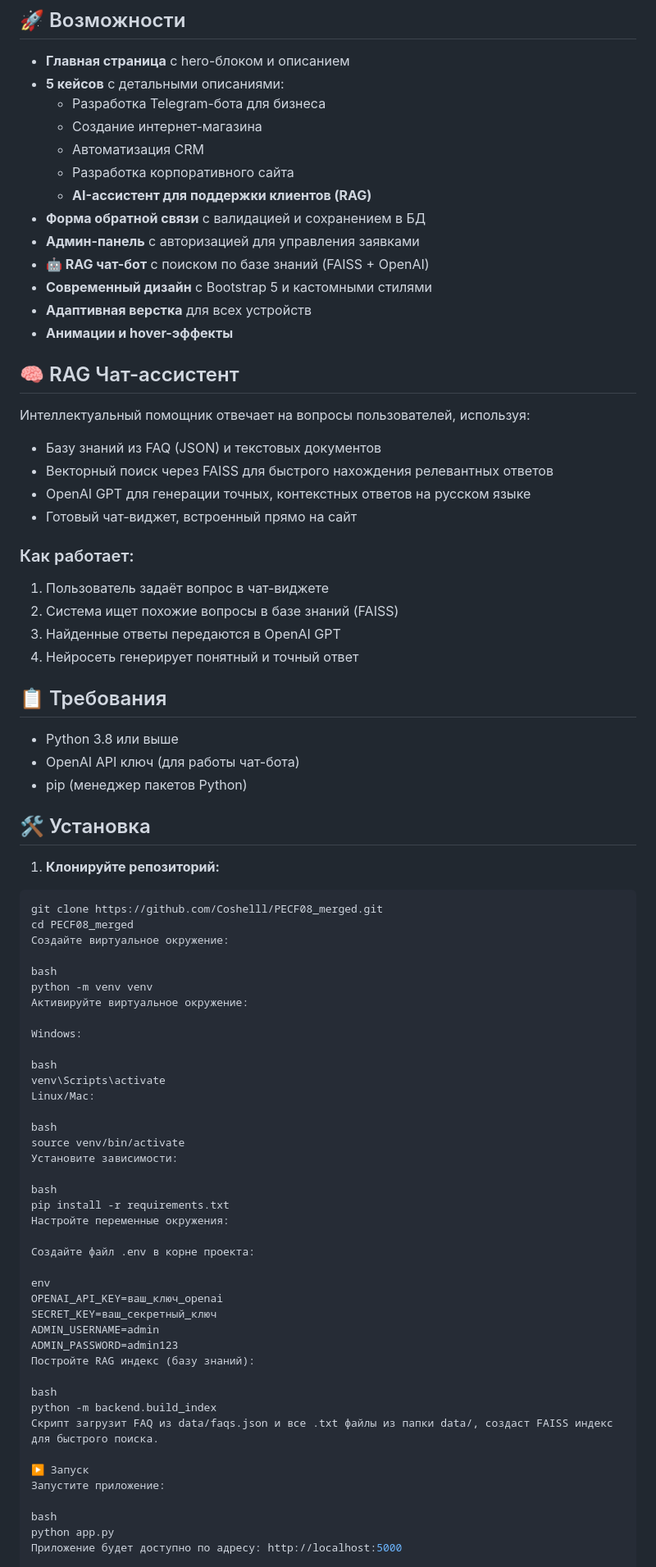
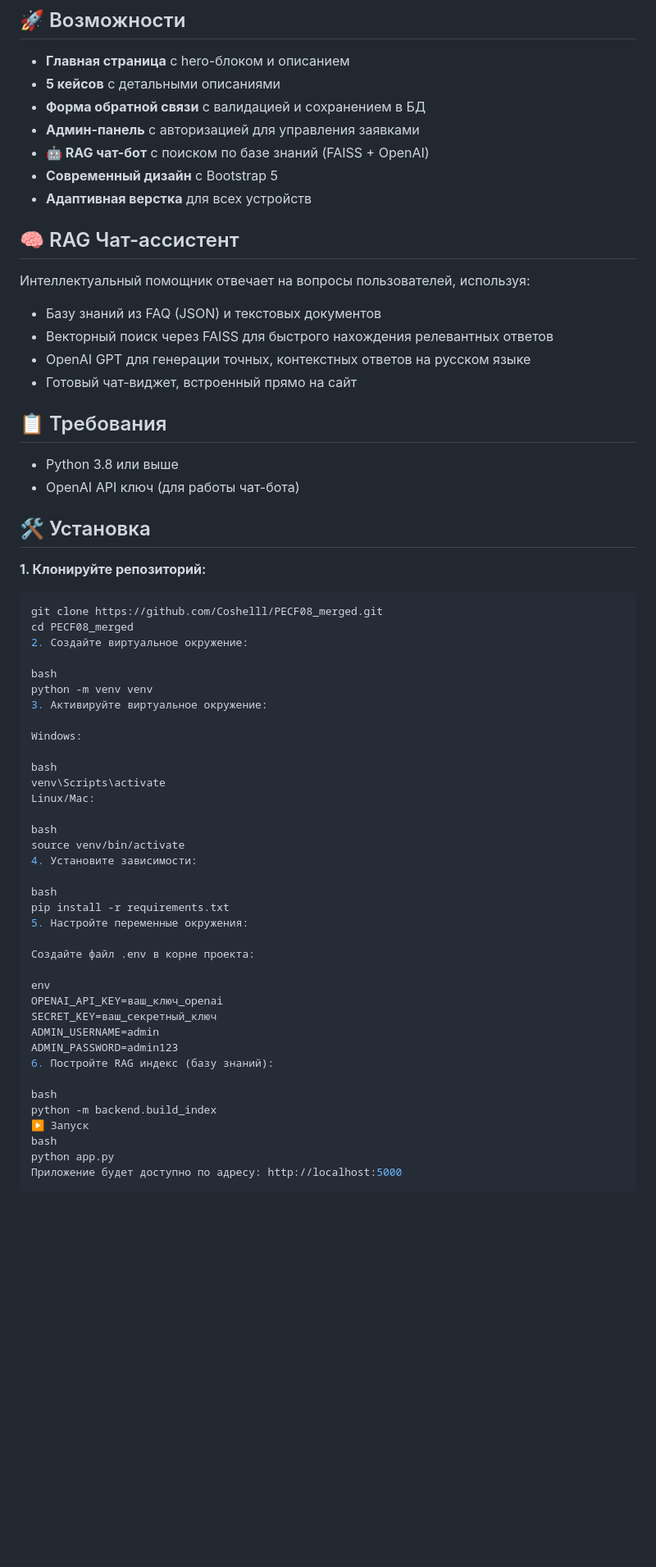
Before and after one commit to Coshelll/PECF08_merged, a Markdown page: README.md, the part around one of its changes. Shown at 82% size. Drawn GitHub-style; blank space fills up the shorter version.

````diff
--- a/README.md
+++ b/README.md
@@ -5,18 +5,12 @@
 ## 🚀 Возможности
 
 - **Главная страница** с hero-блоком и описанием
-- **5 кейсов** с детальными описаниями:
-  - Разработка Telegram-бота для бизнеса
-  - Создание интернет-магазина
-  - Автоматизация CRM
-  - Разработка корпоративного сайта
-  - **AI-ассистент для поддержки клиентов (RAG)**
+- **5 кейсов** с детальными описаниями
 - **Форма обратной связи** с валидацией и сохранением в БД
 - **Админ-панель** с авторизацией для управления заявками
 - **🤖 RAG чат-бот** с поиском по базе знаний (FAISS + OpenAI)
-- **Современный дизайн** с Bootstrap 5 и кастомными стилями
+- **Современный дизайн** с Bootstrap 5
 - **Адаптивная верстка** для всех устройств
-- **Анимации и hover-эффекты**
 
 ## 🧠 RAG Чат-ассистент
 
@@ -26,30 +20,22 @@
 - OpenAI GPT для генерации точных, контекстных ответов на русском языке
 - Готовый чат-виджет, встроенный прямо на сайт
 
-### Как работает:
-1. Пользователь задаёт вопрос в чат-виджете
-2. Система ищет похожие вопросы в базе знаний (FAISS)
-3. Найденные ответы передаются в OpenAI GPT
-4. Нейросеть генерирует понятный и точный ответ
-
 ## 📋 Требования
 
 - Python 3.8 или выше
 - OpenAI API ключ (для работы чат-бота)
-- pip (менеджер пакетов Python)
 
 ## 🛠️ Установка
 
-1. **Клонируйте репозиторий:**
-
+**1. Клонируйте репозиторий:**
 ```bash
 git clone https://github.com/Coshelll/PECF08_merged.git
 cd PECF08_merged
-Создайте виртуальное окружение:
+2. Создайте виртуальное окружение:
 
 bash
 python -m venv venv
-Активируйте виртуальное окружение:
+3. Активируйте виртуальное окружение:
 
 Windows:
 
@@ -59,11 +45,11 @@ Linux/Mac:
 
 bash
 source venv/bin/activate
-Установите зависимости:
+4. Установите зависимости:
 
 bash
 pip install -r requirements.txt
-Настройте переменные окружения:
+5. Настройте переменные окружения:
 
 Создайте файл .env в корне проекта:
 
@@ -72,15 +58,11 @@ OPENAI_API_KEY=ваш_ключ_openai
 SECRET_KEY=ваш_секретный_ключ
 ADMIN_USERNAME=admin
 ADMIN_PASSWORD=admin123
-Постройте RAG индекс (базу знаний):
+6. Постройте RAG индекс (базу знаний):
 
 bash
 python -m backend.build_index
-Скрипт загрузит FAQ из data/faqs.json и все .txt файлы из папки data/, создаст FAISS индекс для быстрого поиска.
-
 ▶️ Запуск
-Запустите приложение:
-
 bash
 python app.py
 Приложение будет доступно по адресу: http://localhost:5000
````
Also changed, not shown: other parts of README.md (+18 -95 lines).
